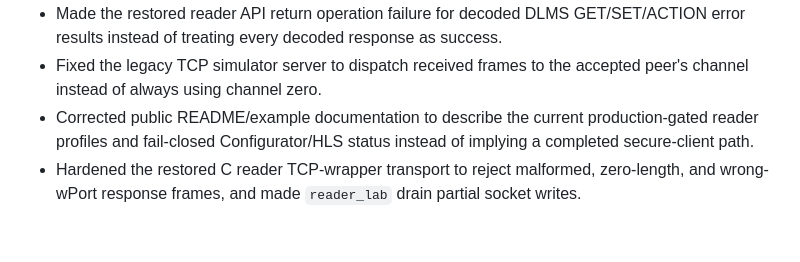
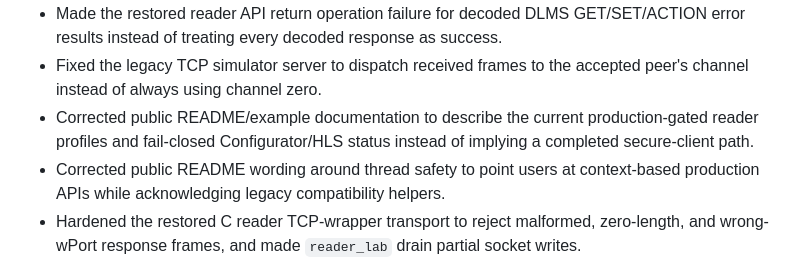
Before and after one commit to gvtret/opendlms, a Markdown page: docs/production_readiness_audit.md, the part around the change. Drawn GitHub-style; blank space fills up the shorter version.

```diff
--- a/docs/production_readiness_audit.md
+++ b/docs/production_readiness_audit.md
@@ -227,6 +227,9 @@ not currently form one consistently verified product:
 - Corrected public README/example documentation to describe the current
   production-gated reader profiles and fail-closed Configurator/HLS status
   instead of implying a completed secure-client path.
+- Corrected public README wording around thread safety to point users at
+  context-based production APIs while acknowledging legacy compatibility
+  helpers.
 - Hardened the restored C reader TCP-wrapper transport to reject malformed,
   zero-length, and wrong-wPort response frames, and made `reader_lab` drain
   partial socket writes.
```
Also changed, not shown: README.md (+1 -1 lines).
